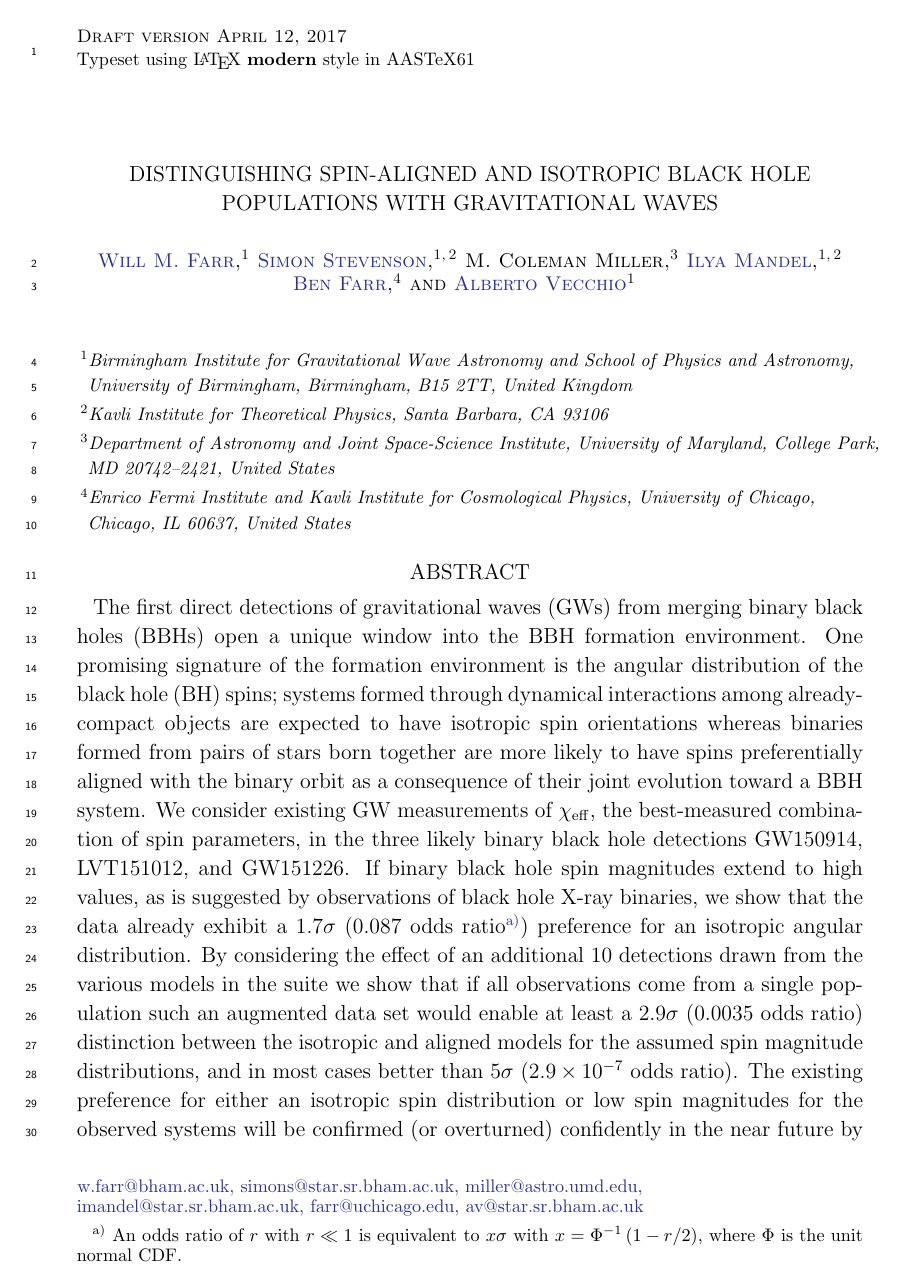
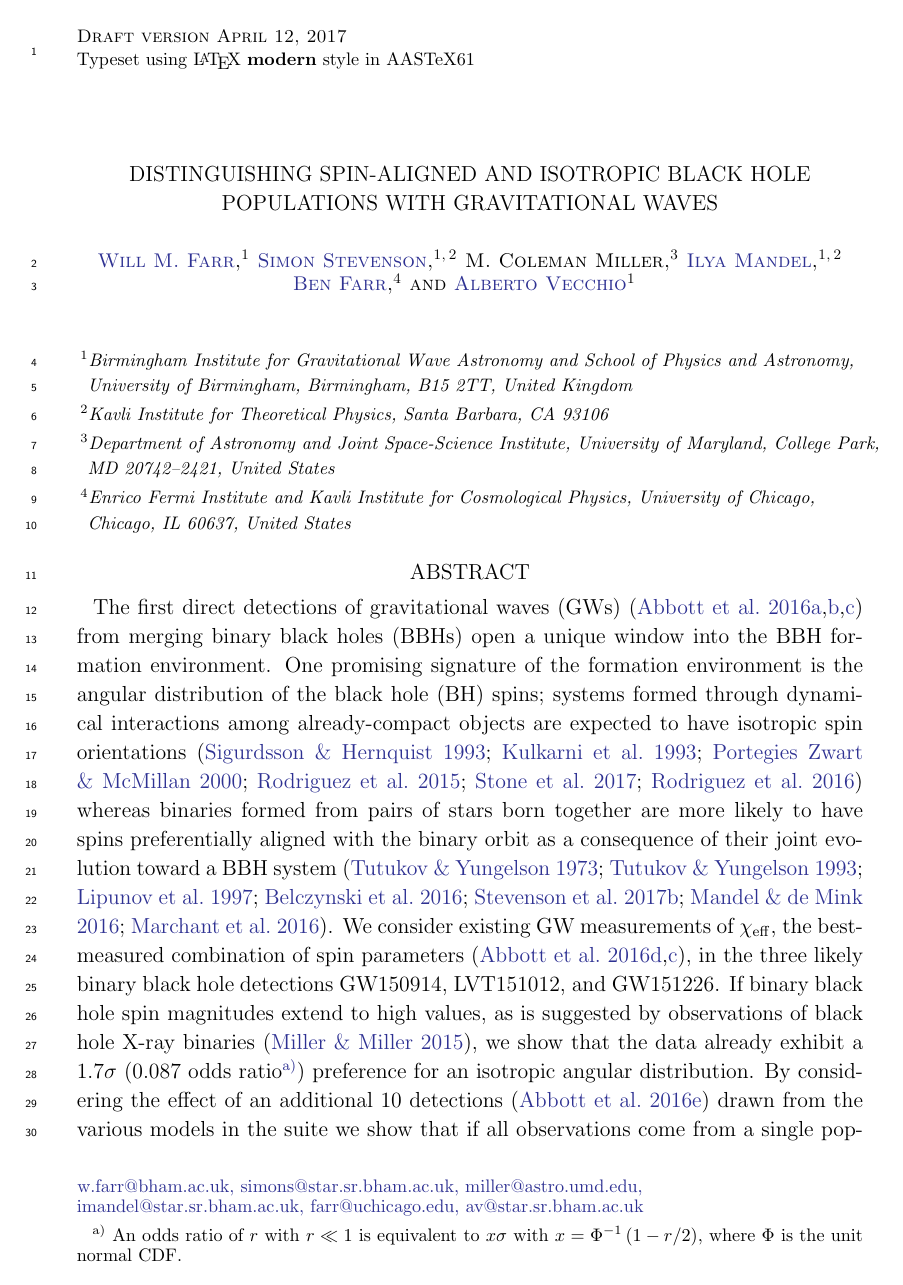
Before and after one commit to farr/AlignedVersusIsoSpin, a LaTeX paper (paper/AlignedIsotropicGW.tex): page 1 of 15. Compiled offline with pdfLaTeX.

Commit message:
Citations, oh so many citations, in the abstract.

```diff
--- a/paper/AlignedIsotropicGW.tex
+++ b/paper/AlignedIsotropicGW.tex
@@ -78,32 +78,29 @@
 \email{w.farr@bham.ac.uk, simons@star.sr.bham.ac.uk, miller@astro.umd.edu,\\imandel@star.sr.bham.ac.uk, farr@uchicago.edu, av@star.sr.bham.ac.uk}
 
 \begin{abstract}
-  The first direct detections of \acp{GW} from merging \acp{BBH} open
-  a unique window into the \ac{BBH} formation environment.  One
-  promising signature of the formation environment is the angular
-  distribution of the \ac{BH} spins; systems formed through dynamical
-  interactions among already-compact objects are expected to have
-  isotropic spin orientations whereas binaries formed from pairs of
-  stars born together are more likely to have spins preferentially
-  aligned with the binary orbit as a consequence of their joint
-  evolution toward a \ac{BBH} system.  We consider existing \ac{GW}
-  measurements of $\chieff$, the best-measured combination of spin
-  parameters, in the three likely binary black hole detections
-  GW150914, LVT151012, and GW151226.  If binary black hole spin
-  magnitudes extend to high values, as is suggested by observations of
-  black hole X-ray binaries, we show that the data already exhibit a
+  The first direct detections of \acp{GW}
+  \citep{2016PhRvL.116f1102A,2016PhRvL.116x1103A,O1-BBH} from merging
+  \acp{BBH} open a unique window into the \ac{BBH} formation
+  environment.  One promising signature of the formation environment
+  is the angular distribution of the \ac{BH} spins; systems formed
+  through dynamical interactions among already-compact objects are
+  expected to have isotropic spin orientations
+  \citep{SigurdssonHernquist:1993,1993Natur.364..421K,PZMcMillan:2000,Rodriguez:2015,Stone:2016,2016ApJ...832L...2R}
+  whereas binaries formed from pairs of stars born together are more
+  likely to have spins preferentially aligned with the binary orbit as
+  a consequence of their joint evolution toward a \ac{BBH} system
+  \citep{TutukovYungelson:1973,TutukovYungelson:1993,Lipunov:1997,2016Natur.534..512B,Stevenson:2017,MandeldeMink:2016,Marchant:2016}.
+  We consider existing \ac{GW} measurements of $\chieff$, the
+  best-measured combination of spin parameters
+  \citep{2016PhRvL.116x1102A,O1-BBH}, in the three likely binary black
+  hole detections GW150914, LVT151012, and GW151226.  If binary black
+  hole spin magnitudes extend to high values, as is suggested by
+  observations of black hole X-ray binaries
+  \citep{2015PhR...548....1M}, we show that the data already exhibit a
   $\OOneSigmaIsoAligned\sigma$ ($\OOneOddsIsoAligned$ odds
   ratio\footnote{An odds ratio of $r$ with $r \ll 1$ is equivalent to
     $x \sigma$ with $x = \Phi^{-1}\left( 1 - r/2 \right)$, where
     $\Phi$ is the unit normal CDF.})  preference for an isotropic
   angular distribution.  By considering the effect of an additional 10
-  detections drawn from the various models in the suite we show that
-  if all observations come from a single population such an augmented
-  data set would enable at least a $\OTwoSigmaIsoAlignedMin\sigma$
-  ($\OTwoOddsIsoAlignedMin$ odds ratio) distinction between the
-  isotropic and aligned models for the assumed spin magnitude
-  distributions, and in most cases better than $5\sigma$
-  ($2.9 \times 10^{-7}$ odds ratio).  The existing preference for
-  either an isotropic spin distribution or low spin magnitudes for the
-  observed systems will be confirmed (or overturned) confidently in
-  the near future by subsequent observations.
+  detections \citep{2016ApJ...833L...1A} drawn from the various models
+  in the suite we show that if all observations come from a single
@@ -110,3 +115,4 @@
+  observations.
 \end{abstract}
 
 \acresetall{}
```
Also changed, not shown: paper/AlignedIsotropicGW.bib (+22 -0 lines), paper/AlignedIsotropicGW.pdf, paper/AlignedIsotropicGW.tex (8 more changed lines).
